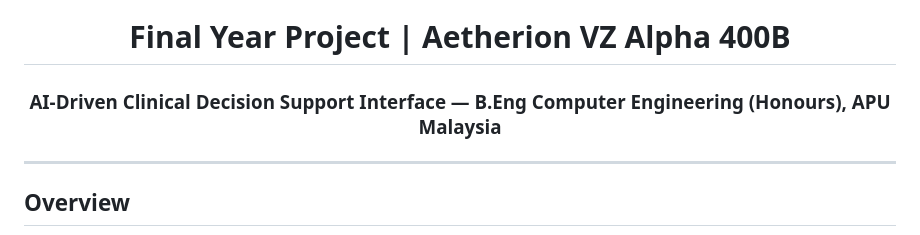
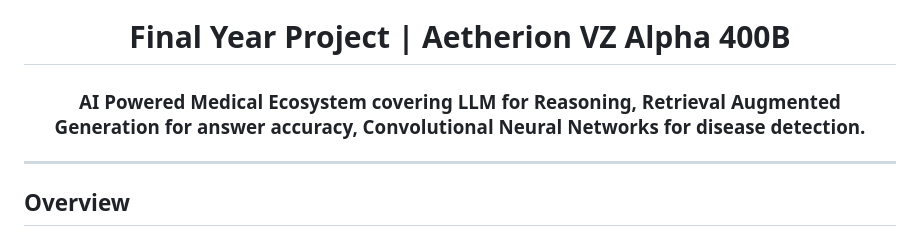
Before and after one commit to sufirumii/Final-Year-Project-Aetherion-VZ-Alpha-400B-, a Markdown page: README.md, the part around the change. GitHub-like rendering.

```diff
--- a/README.md
+++ b/README.md
@@ -3,7 +3,8 @@
 <img width="4375" height="1312" alt="stat_card" src="https://github.com/user-attachments/assets/80ab838d-40a6-48a0-9dc7-ce9c4e7d0856" />
 
 # Final Year Project | Aetherion VZ Alpha 400B
-### AI-Driven Clinical Decision Support Interface — B.Eng Computer Engineering (Honours), APU Malaysia
+
+### AI Powered Medical Ecosystem covering LLM for Reasoning, Retrieval Augmented Generation for answer accuracy, Convolutional Neural Networks for disease detection.
 
 </div>
 
```
